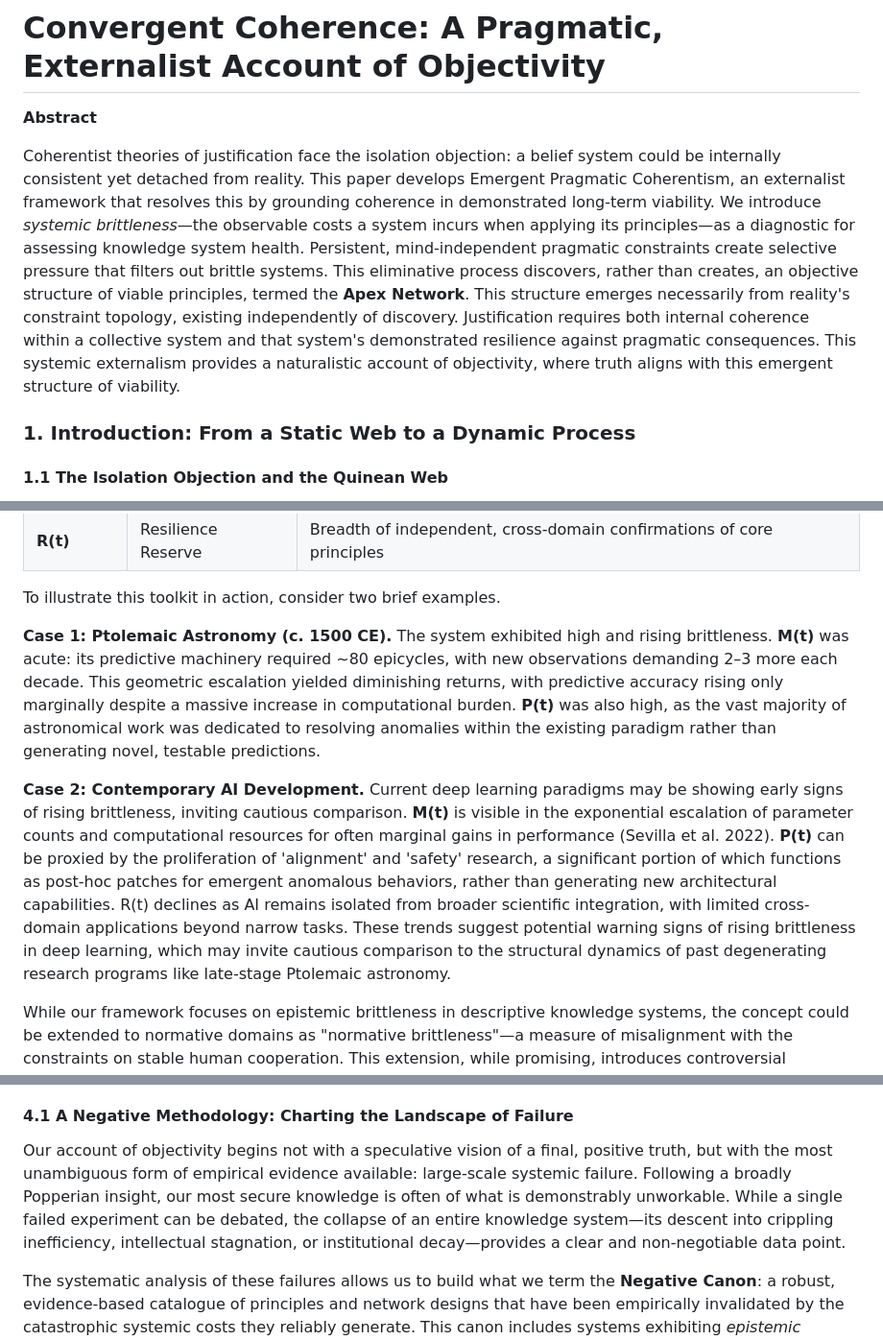
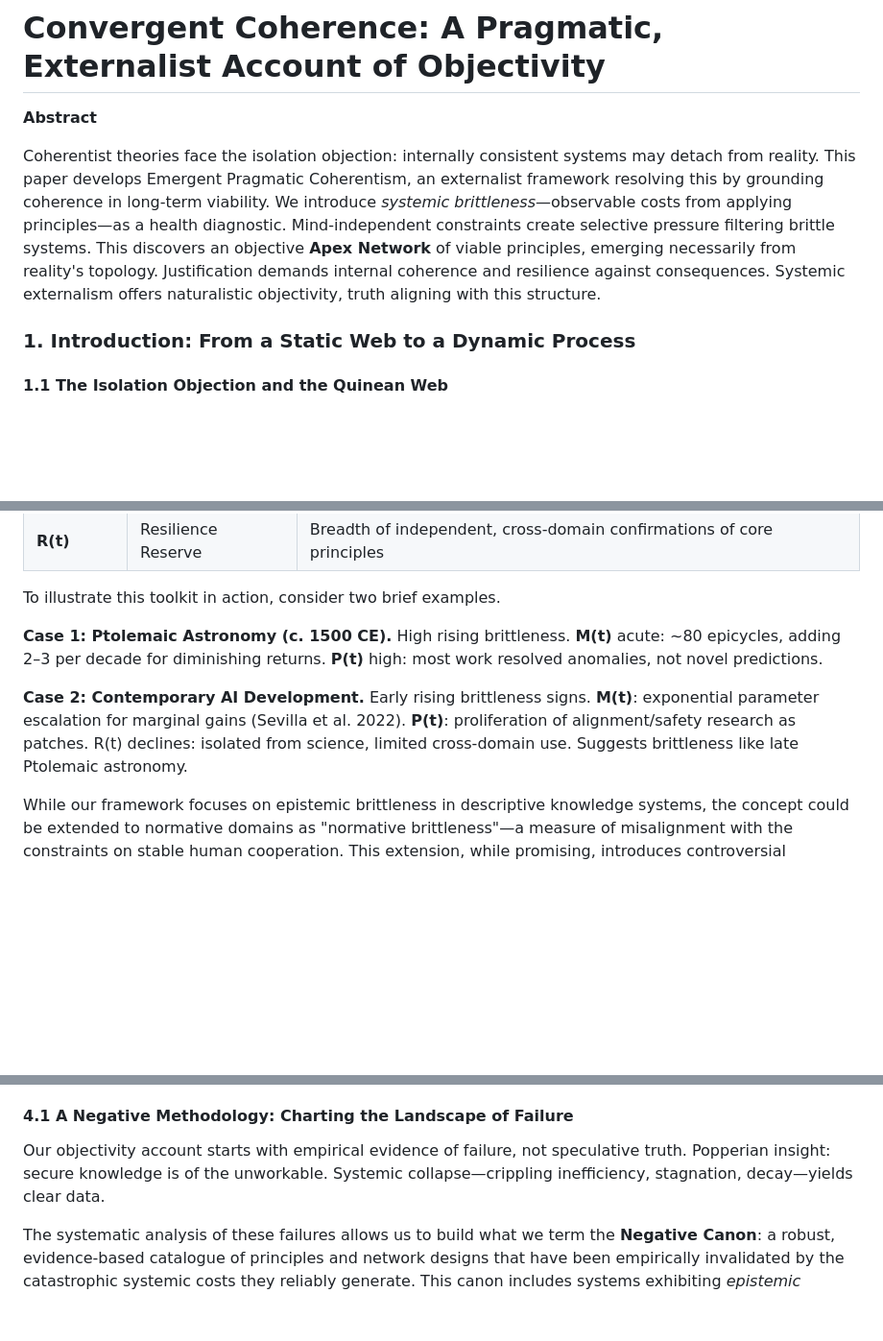
Before and after one commit to doeixd/paper, a Markdown page: gemini-again.md, 3 parts joined by grey strips. Shown: that part at 96% size. GitHub-like rendering; blank space fills up the shorter version.

```diff
--- a/gemini-again.md
+++ b/gemini-again.md
@@ -2,7 +2,7 @@
 
 **Abstract**
 
-Coherentist theories of justification face the isolation objection: a belief system could be internally consistent yet detached from reality. This paper develops Emergent Pragmatic Coherentism, an externalist framework that resolves this by grounding coherence in demonstrated long-term viability. We introduce *systemic brittleness*—the observable costs a system incurs when applying its principles—as a diagnostic for assessing knowledge system health. Persistent, mind-independent pragmatic constraints create selective pressure that filters out brittle systems. This eliminative process discovers, rather than creates, an objective structure of viable principles, termed the **Apex Network**. This structure emerges necessarily from reality's constraint topology, existing independently of discovery. Justification requires both internal coherence within a collective system and that system's demonstrated resilience against pragmatic consequences. This systemic externalism provides a naturalistic account of objectivity, where truth aligns with this emergent structure of viability.
+Coherentist theories face the isolation objection: internally consistent systems may detach from reality. This paper develops Emergent Pragmatic Coherentism, an externalist framework resolving this by grounding coherence in long-term viability. We introduce *systemic brittleness*—observable costs from applying principles—as a health diagnostic. Mind-independent constraints create selective pressure filtering brittle systems. This discovers an objective **Apex Network** of viable principles, emerging necessarily from reality's topology. Justification demands internal coherence and resilience against consequences. Systemic externalism offers naturalistic objectivity, truth aligning with this structure.
 
 ### **1. Introduction: From a Static Web to a Dynamic Process**
 
@@ -62,9 +62,9 @@ To operationalize brittleness assessment, we employ a toolkit of indicators that
 
 To illustrate this toolkit in action, consider two brief examples.
 
-**Case 1: Ptolemaic Astronomy (c. 1500 CE).** The system exhibited high and rising brittleness. **M(t)** was acute: its predictive machinery required ~80 epicycles, with new observations demanding 2–3 more each decade. This geometric escalation yielded diminishing returns, with predictive accuracy rising only marginally despite a massive increase in computational burden. **P(t)** was also high, as the vast majority of astronomical work was dedicated to resolving anomalies within the existing paradigm rather than generating novel, testable predictions.
+**Case 1: Ptolemaic Astronomy (c. 1500 CE).** High rising brittleness. **M(t)** acute: ~80 epicycles, adding 2–3 per decade for diminishing returns. **P(t)** high: most work resolved anomalies, not novel predictions.
 
-**Case 2: Contemporary AI Development.** Current deep learning paradigms may be showing early signs of rising brittleness, inviting cautious comparison. **M(t)** is visible in the exponential escalation of parameter counts and computational resources for often marginal gains in performance (Sevilla et al. 2022). **P(t)** can be proxied by the proliferation of 'alignment' and 'safety' research, a significant portion of which functions as post-hoc patches for emergent anomalous behaviors, rather than generating new architectural capabilities. R(t) declines as AI remains isolated from broader scientific integration, with limited cross-domain applications beyond narrow tasks. These trends suggest potential warning signs of rising brittleness in deep learning, which may invite cautious comparison to the structural dynamics of past degenerating research programs like late-stage Ptolemaic astronomy.
+**Case 2: Contemporary AI Development.** Early rising brittleness signs. **M(t)**: exponential parameter escalation for marginal gains (Sevilla et al. 2022). **P(t)**: proliferation of alignment/safety research as patches. R(t) declines: isolated from science, limited cross-domain use. Suggests brittleness like late Ptolemaic astronomy.
 
 While our framework focuses on epistemic brittleness in descriptive knowledge systems, the concept could be extended to normative domains as "normative brittleness"—a measure of misalignment with the constraints on stable human cooperation. This extension, while promising, introduces controversial metaethical commitments and is reserved for future research.
 
@@ -182,7 +182,7 @@ The logic of viability detailed in Section 3 provides the selective pressure tha
 
 #### **4.1 A Negative Methodology: Charting the Landscape of Failure**
 
-Our account of objectivity begins not with a speculative vision of a final, positive truth, but with the most unambiguous form of empirical evidence available: large-scale systemic failure. Following a broadly Popperian insight, our most secure knowledge is often of what is demonstrably unworkable. While a single failed experiment can be debated, the collapse of an entire knowledge system—its descent into crippling inefficiency, intellectual stagnation, or institutional decay—provides a clear and non-negotiable data point.
+Our objectivity account starts with empirical evidence of failure, not speculative truth. Popperian insight: secure knowledge is of the unworkable. Systemic collapse—crippling inefficiency, stagnation, decay—yields clear data.
 
 The systematic analysis of these failures allows us to build what we term the **Negative Canon**: a robust, evidence-based catalogue of principles and network designs that have been empirically invalidated by the catastrophic systemic costs they reliably generate. This canon includes systems exhibiting *epistemic brittleness*, such as phlogiston chemistry or Lysenkoist biology, whose core principles generated catastrophic causal failures. It also includes systems exhibiting *normative brittleness*, such as chattel slavery, whose unsustainability was demonstrated by the immense and ever-rising coercive overheads required to manage the normative pushback they generated.
 
```
Also changed, not shown: edits/2025-10-06 - 16-00 - Improving Formatting Structure and Conciseness in gemini-again.md.md (added, +30 -0 lines).
